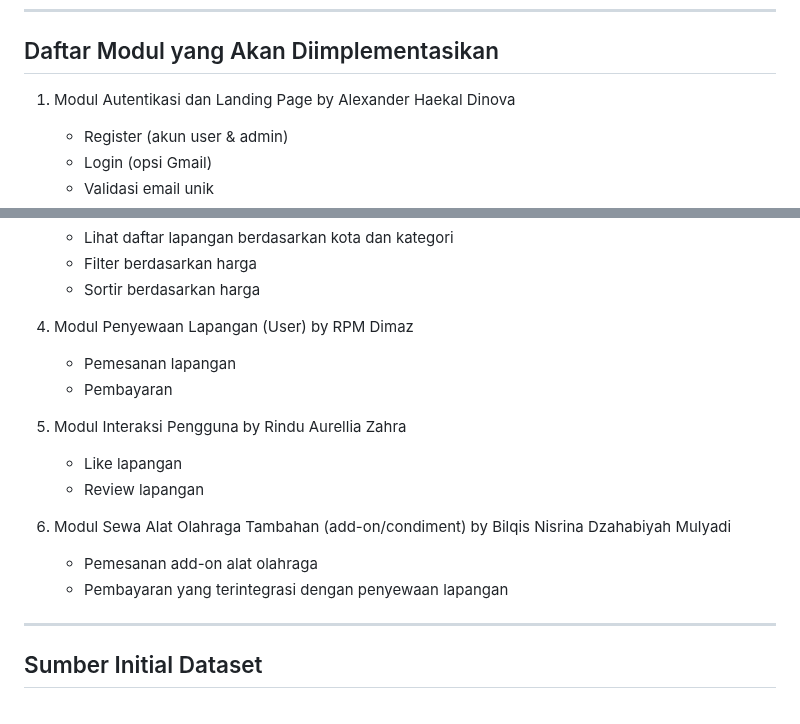
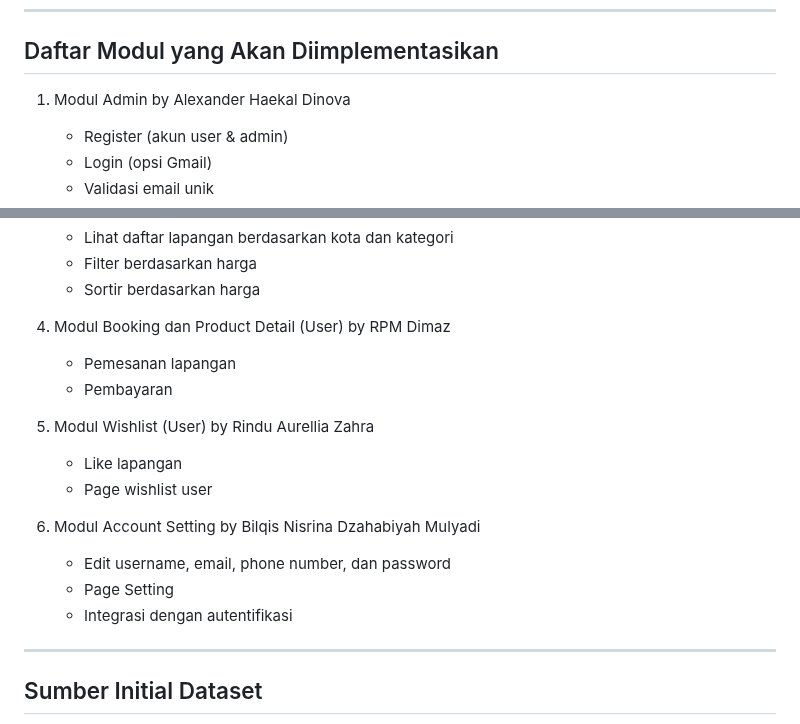
Before and after one commit to Kelompok-C07-PBP-C/TKPASMobileRagaSpace, a Markdown page: README.md, 2 parts joined by grey strips. Drawn GitHub-style.

Commit message:
Update module names and descriptions in README

```diff
--- a/README.md
+++ b/README.md
@@ -29,7 +29,7 @@ Bagi pemilik lapangan, aplikasi ini memudahkan pengelolaan data venue, fasilitas
 
 ## Daftar Modul yang Akan Diimplementasikan
 
-1. Modul Autentikasi dan Landing Page by Alexander Haekal Dinova
+1. Modul Admin by Alexander Haekal Dinova
 
    * Register (akun user & admin)
    * Login (opsi Gmail)
@@ -50,19 +50,20 @@ Bagi pemilik lapangan, aplikasi ini memudahkan pengelolaan data venue, fasilitas
    * Filter berdasarkan harga
    * Sortir berdasarkan harga
 
-4. Modul Penyewaan Lapangan (User) by RPM Dimaz
+4. Modul Booking dan Product Detail (User) by RPM Dimaz
 
    * Pemesanan lapangan
    * Pembayaran
 
-5. Modul Interaksi Pengguna by Rindu Aurellia Zahra
+5. Modul Wishlist (User) by Rindu Aurellia Zahra
 
    * Like lapangan
-   * Review lapangan
+   * Page wishlist user
 
-6. Modul Sewa Alat Olahraga Tambahan (add-on/condiment) by Bilqis Nisrina Dzahabiyah Mulyadi
-   * Pemesanan add-on alat olahraga
-   * Pembayaran yang terintegrasi dengan penyewaan lapangan
+6. Modul Account Setting by Bilqis Nisrina Dzahabiyah Mulyadi
+   * Edit username, email, phone number, dan password
+   * Page Setting
+   * Integrasi dengan autentifikasi
 
 ---
 
```
